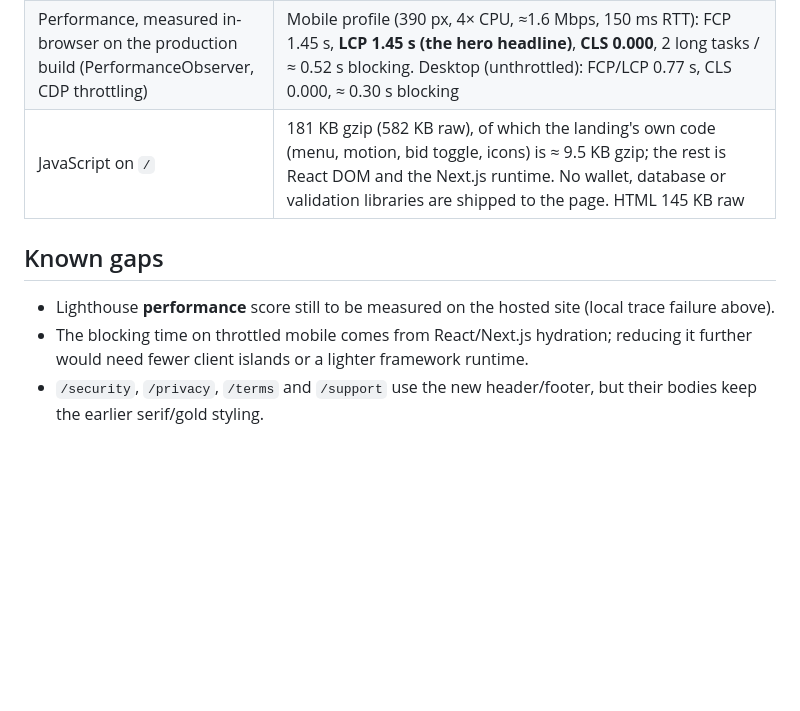
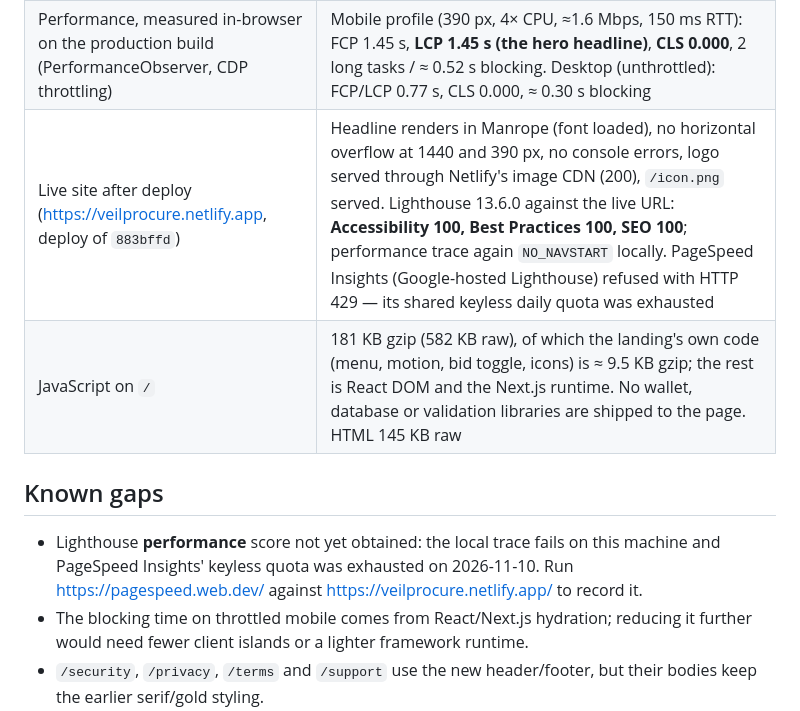
Before and after one commit to Olalekan2345/veilprocure, a Markdown page: docs/landing-implementation-report.md, the part around the change. Drawn GitHub-style; blank space fills up the shorter version.

Commit message:
Record live landing page checks

```diff
--- a/docs/landing-implementation-report.md
+++ b/docs/landing-implementation-report.md
@@ -40,11 +40,12 @@ CSS transitions/keyframes plus one IntersectionObserver script (`SiteMotion`); n
 | Regression | `offchain.spec.ts` 8 + `landing.spec.ts` 12 → **20 passed** (desktop + mobile projects); unit tests 9 web + 8 worker + 22 shared + 10 db **all passed**; typecheck of every package clean; production `next build` succeeds |
 | Lighthouse 13.6.0 (production build, Edge headless, mobile and desktop presets) | **Accessibility 100, Best Practices 100, SEO 100**. The first run scored Accessibility 96 on colour contrast (faint pre-reveal words); fixed by the grey→ink reveal. **Performance score not obtained locally:** Lighthouse's trace failed with `NO_NAVSTART` on this machine with both Playwright Chromium and Edge |
 | Performance, measured in-browser on the production build (PerformanceObserver, CDP throttling) | Mobile profile (390 px, 4× CPU, ≈1.6 Mbps, 150 ms RTT): FCP 1.45 s, **LCP 1.45 s (the hero headline)**, **CLS 0.000**, 2 long tasks / ≈ 0.52 s blocking. Desktop (unthrottled): FCP/LCP 0.77 s, CLS 0.000, ≈ 0.30 s blocking |
+| Live site after deploy (https://veilprocure.netlify.app, deploy of `883bffd`) | Headline renders in Manrope (font loaded), no horizontal overflow at 1440 and 390 px, no console errors, logo served through Netlify's image CDN (200), `/icon.png` served. Lighthouse 13.6.0 against the live URL: **Accessibility 100, Best Practices 100, SEO 100**; performance trace again `NO_NAVSTART` locally. PageSpeed Insights (Google-hosted Lighthouse) refused with HTTP 429 — its shared keyless daily quota was exhausted |
 | JavaScript on `/` | 181 KB gzip (582 KB raw), of which the landing's own code (menu, motion, bid toggle, icons) is ≈ 9.5 KB gzip; the rest is React DOM and the Next.js runtime. No wallet, database or validation libraries are shipped to the page. HTML 145 KB raw |
 
 ## Known gaps
 
-- Lighthouse **performance** score still to be measured on the hosted site (local trace failure above).
+- Lighthouse **performance** score not yet obtained: the local trace fails on this machine and PageSpeed Insights' keyless quota was exhausted on 2026-11-10. Run https://pagespeed.web.dev/ against https://veilprocure.netlify.app/ to record it.
 - The blocking time on throttled mobile comes from React/Next.js hydration; reducing it further would need fewer client islands or a lighter framework runtime.
 - `/security`, `/privacy`, `/terms` and `/support` use the new header/footer, but their bodies keep the earlier serif/gold styling.
 - No real product screenshots are used; the workspace preview is an abstract illustration (sanitised real screens would need the owner's consent).
```
